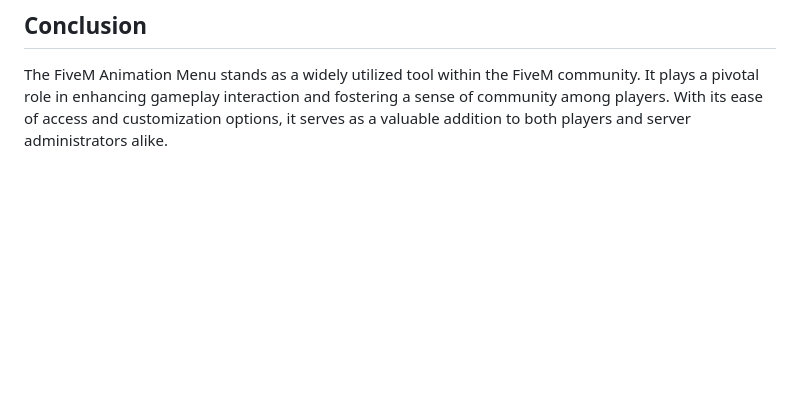
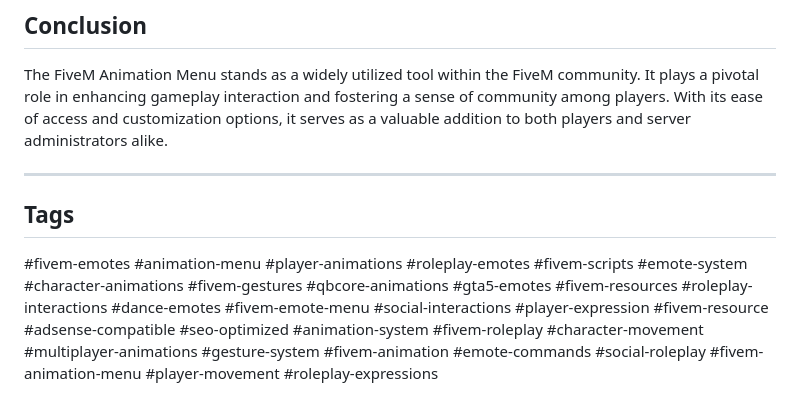
Before and after one commit to raiderss/es-emotemenu, a Markdown page: README.md, the part around one of its changes. Drawn GitHub-style; blank space fills up the shorter version.

Commit message:
Added SEO optimized tags

```diff
--- a/README.md
+++ b/README.md
@@ -56,3 +55,9 @@ The FiveM Animation Menu enriches the gaming experience by offering players a me
 ## Conclusion
 
 The FiveM Animation Menu stands as a widely utilized tool within the FiveM community. It plays a pivotal role in enhancing gameplay interaction and fostering a sense of community among players. With its ease of access and customization options, it serves as a valuable addition to both players and server administrators alike.
+
+---
+
+## Tags
+
+#fivem-emotes #animation-menu #player-animations #roleplay-emotes #fivem-scripts #emote-system #character-animations #fivem-gestures #qbcore-animations #gta5-emotes #fivem-resources #roleplay-interactions #dance-emotes #fivem-emote-menu #social-interactions #player-expression #fivem-resource #adsense-compatible #seo-optimized #animation-system #fivem-roleplay #character-movement #multiplayer-animations #gesture-system #fivem-animation #emote-commands #social-roleplay #fivem-animation-menu #player-movement #roleplay-expressions
```
Also changed, not shown: other parts of README.md (+0 -1 lines).
